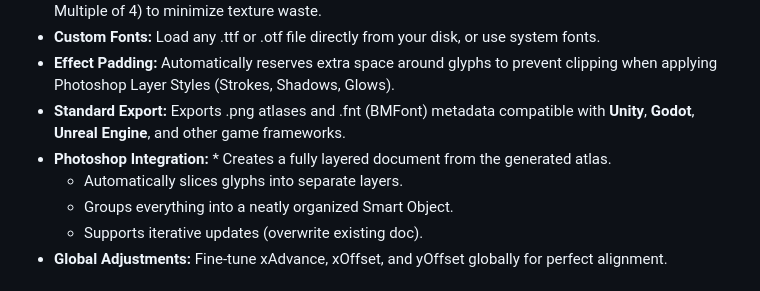
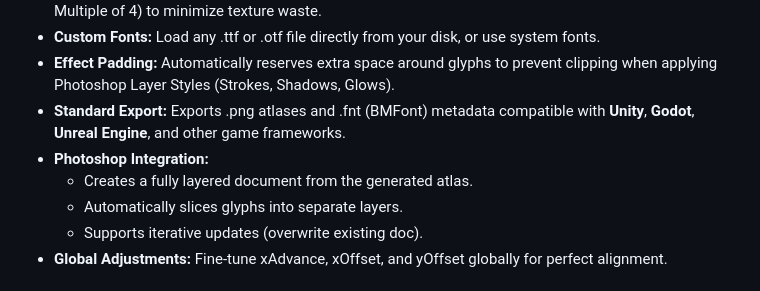
Before and after one commit to navinmotion/photoshop-bitmap-font-plugin, a Markdown page: README.md, the part around the change. Rendered like a GitHub page.

```diff
--- a/README.md
+++ b/README.md
@@ -10,9 +10,9 @@ A powerful, high-performance Photoshop plugin for generating professional bitmap
 * **Custom Fonts:** Load any .ttf or .otf file directly from your disk, or use system fonts.
 * **Effect Padding:** Automatically reserves extra space around glyphs to prevent clipping when applying Photoshop Layer Styles (Strokes, Shadows, Glows).
 * **Standard Export:** Exports .png atlases and .fnt (BMFont) metadata compatible with **Unity**, **Godot**, **Unreal Engine**, and other game frameworks.
-* **Photoshop Integration:** \* Creates a fully layered document from the generated atlas.
+* **Photoshop Integration:**
+  * Creates a fully layered document from the generated atlas.
   * Automatically slices glyphs into separate layers.
-  * Groups everything into a neatly organized Smart Object.
   * Supports iterative updates (overwrite existing doc).
 * **Global Adjustments:** Fine-tune xAdvance, xOffset, and yOffset globally for perfect alignment.
 
```
